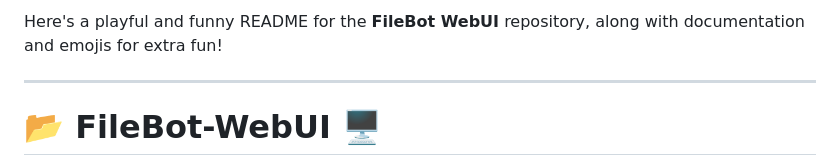
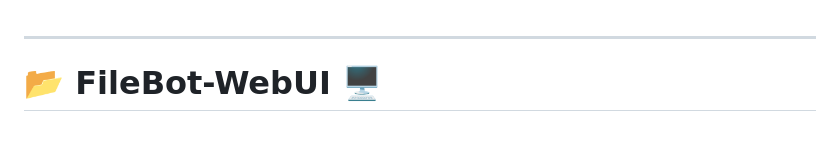
Before and after one commit to darknessnerd/filebot-webui, a Markdown page: README.md, the part around the change. GitHub-like rendering; blank space fills up the shorter version.

```diff
--- a/README.md
+++ b/README.md
@@ -1,5 +1,3 @@
-Here's a playful and funny README for the **FileBot WebUI** repository, along with documentation and emojis for extra fun!
-
 ---
 
 # 📂 FileBot-WebUI 🖥️
```
